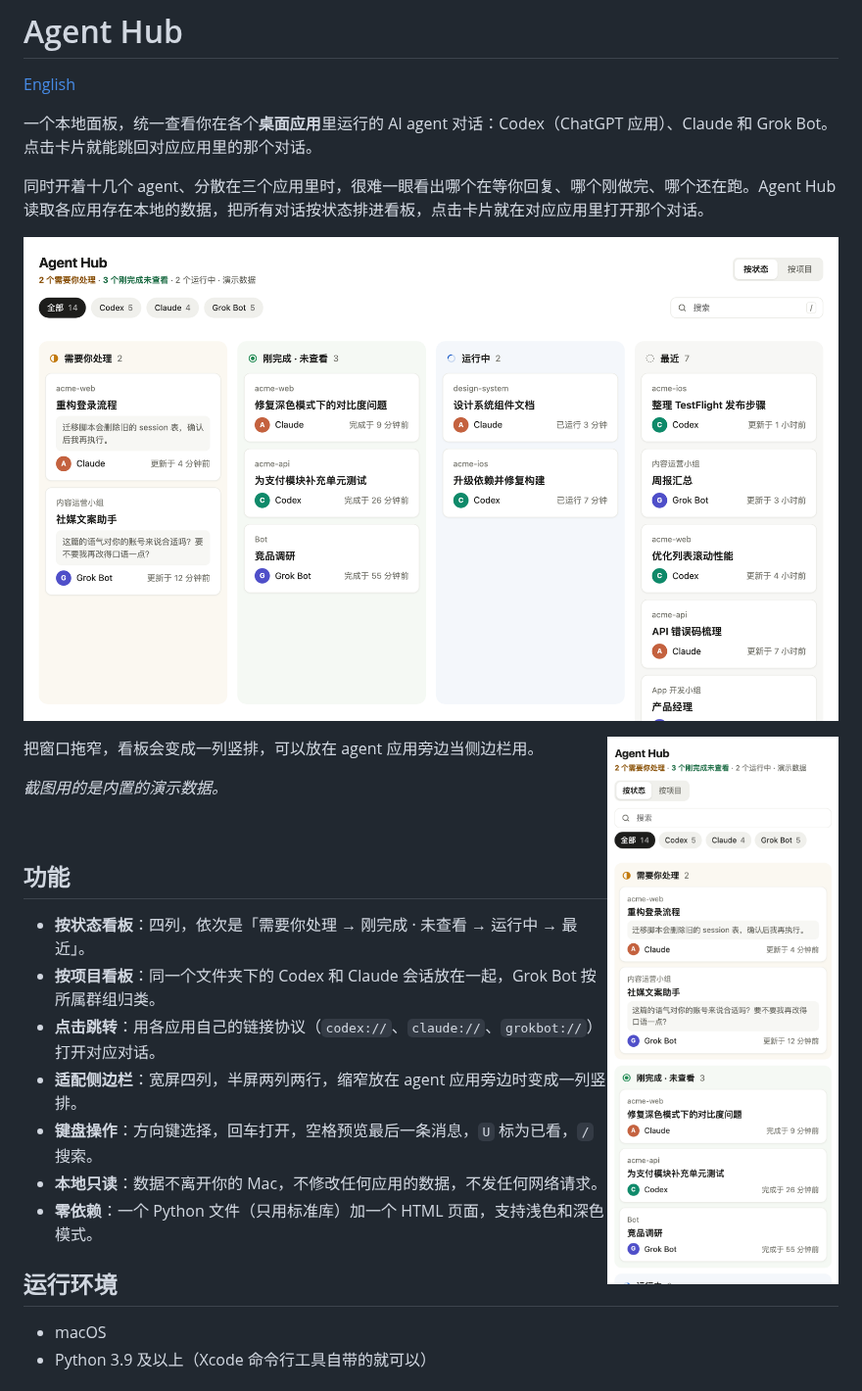
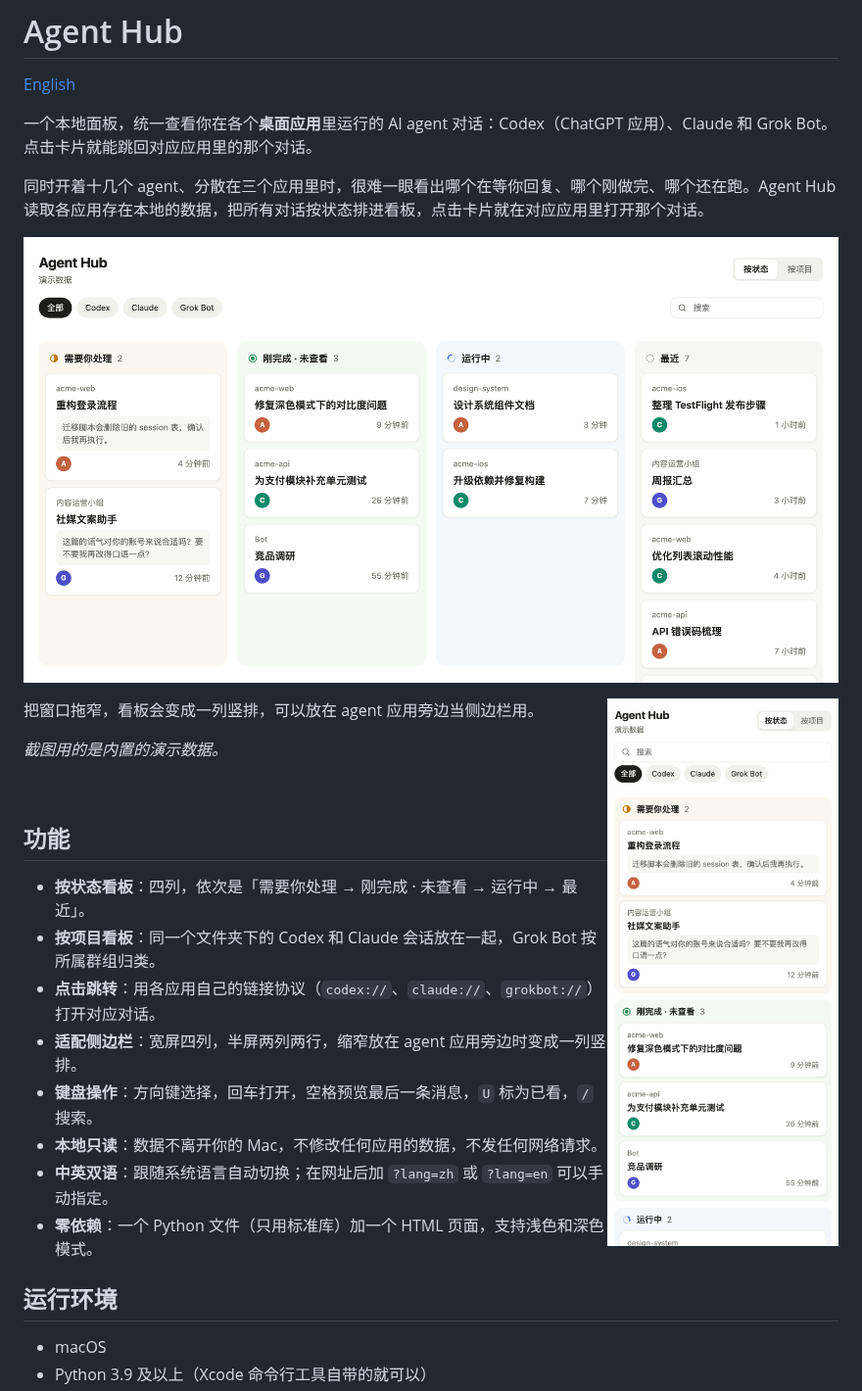
Before and after one commit to sagezhzhz/agent-hub, a Markdown page: README.zh-CN.md, the part around the change. Shown at 98% size. Drawn GitHub-style; pictures changed too: docs/sidebar.png, docs/sidebar.zh.png (added), docs/status-board.png.

```diff
--- a/README.zh-CN.md
+++ b/README.zh-CN.md
@@ -6,9 +6,9 @@
 
 同时开着十几个 agent、分散在三个应用里时，很难一眼看出哪个在等你回复、哪个刚做完、哪个还在跑。Agent Hub 读取各应用存在本地的数据，把所有对话按状态排进看板，点击卡片就在对应应用里打开那个对话。
 
-![按状态看板：需要你处理、刚完成 · 未查看、运行中、最近四列](docs/status-board.png)
+![按状态看板：需要你处理、刚完成 · 未查看、运行中、最近四列](docs/status-board.zh.png)
 
-<img src="docs/sidebar.png" alt="窗口缩窄成侧边栏时，各列竖排成一列" width="300" align="right">
+<img src="docs/sidebar.zh.png" alt="窗口缩窄成侧边栏时，各列竖排成一列" width="300" align="right">
 
 把窗口拖窄，看板会变成一列竖排，可以放在 agent 应用旁边当侧边栏用。
 
@@ -25,6 +25,7 @@
 - **适配侧边栏**：宽屏四列，半屏两列两行，缩窄放在 agent 应用旁边时变成一列竖排。
 - **键盘操作**：方向键选择，回车打开，空格预览最后一条消息，`U` 标为已看，`/` 搜索。
 - **本地只读**：数据不离开你的 Mac，不修改任何应用的数据，不发任何网络请求。
+- **中英双语**：跟随系统语言自动切换；在网址后加 `?lang=zh` 或 `?lang=en` 可以手动指定。
 - **零依赖**：一个 Python 文件（只用标准库）加一个 HTML 页面，支持浅色和深色模式。
 
 ## 运行环境
```
Also changed, not shown: README.md (+5 -4 lines), 2 other files.
